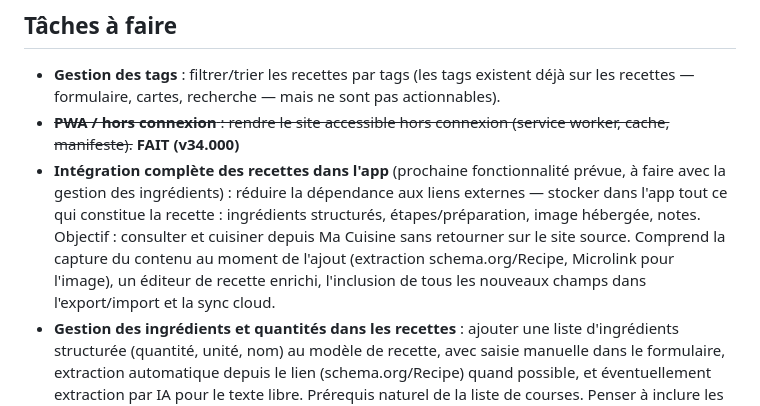
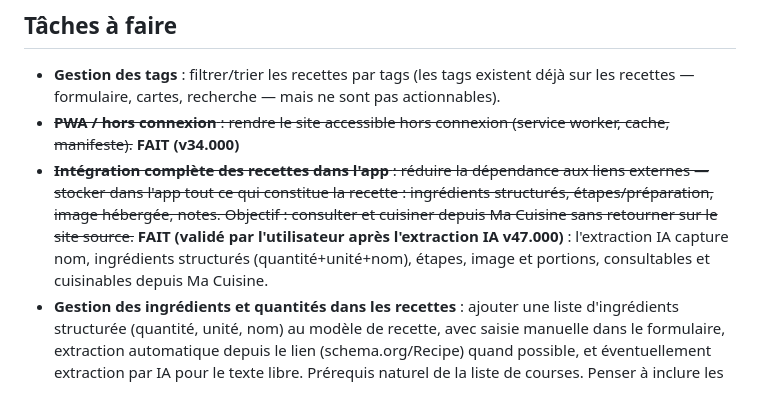
Before and after one commit to NicoEveil/menu, a Markdown page: AGENTS.md, the part around the change. Rendered like a GitHub page.

Commit message:
docs: integration complete des recettes dans l'app marquee FAIT (valide apres extraction IA v47.000)
Co-authored-by: NicoEveil <NicoEveil@users.noreply.github.com>

```diff
--- a/AGENTS.md
+++ b/AGENTS.md
@@ -46,7 +46,7 @@ Les correctifs entre versions stables incrémentent le patch (`v24.001`, `v24.00
 
 - **Gestion des tags** : filtrer/trier les recettes par tags (les tags existent déjà sur les recettes — formulaire, cartes, recherche — mais ne sont pas actionnables).
 - ~~**PWA / hors connexion** : rendre le site accessible hors connexion (service worker, cache, manifeste).~~ **FAIT (v34.000)**
-- **Intégration complète des recettes dans l'app** (prochaine fonctionnalité prévue, à faire avec la gestion des ingrédients) : réduire la dépendance aux liens externes — stocker dans l'app tout ce qui constitue la recette : ingrédients structurés, étapes/préparation, image hébergée, notes. Objectif : consulter et cuisiner depuis Ma Cuisine sans retourner sur le site source. Comprend la capture du contenu au moment de l'ajout (extraction schema.org/Recipe, Microlink pour l'image), un éditeur de recette enrichi, l'inclusion de tous les nouveaux champs dans l'export/import et la sync cloud.
+- ~~**Intégration complète des recettes dans l'app** : réduire la dépendance aux liens externes — stocker dans l'app tout ce qui constitue la recette : ingrédients structurés, étapes/préparation, image hébergée, notes. Objectif : consulter et cuisiner depuis Ma Cuisine sans retourner sur le site source.~~ **FAIT (validé par l'utilisateur après l'extraction IA v47.000)** : l'extraction IA capture nom, ingrédients structurés (quantité+unité+nom), étapes, image et portions, consultables et cuisinables depuis Ma Cuisine.
 - **Gestion des ingrédients et quantités dans les recettes** : ajouter une liste d'ingrédients structurée (quantité, unité, nom) au modèle de recette, avec saisie manuelle dans le formulaire, extraction automatique depuis le lien (schema.org/Recipe) quand possible, et éventuellement extraction par IA pour le texte libre. Prérequis naturel de la liste de courses. Penser à inclure les ingrédients dans l'export/import (cf. règle export/import complet) et dans la sync cloud.
 - **Extraction IA des recettes (via Cloud Function + API Mistral)** : fonctionnalité validée par l'utilisateur, à implémenter pour tester. Architecture : bouton "Extraire depuis l'URL" dans le formulaire d'ajout → Cloud Function Firebase (télécharge la page, envoie à l'API Mistral avec un prompt d'extraction/normalisation/traduction FR, clé API stockée côté Firebase) → pré-remplissage du formulaire (jamais d'écriture directe : l'utilisateur relit et modifie avant d'enregistrer). Coût estimé : ~0,01 €/mois à 10 recettes/mois (pay-as-you-go, zéro abonnement, rien si aucune extraction). Prérequis côté utilisateur : compte API Mistral (platform.mistral.ai) + passage Firebase au forfait Blaze (carte en garantie, quota gratuit suffisant). **IMPORTANT : chaque étape de mise en place demande la validation explicite de l'utilisateur avant d'être faite — il veut mesurer concrètement le gain avant de généraliser.**
   - **Mise en place faite (v46.001)** : Cloud Function `extractRecipe` déployée en `europe-west1` sur le projet `ma-cuisine-37ba4` (forfait Blaze activé), clé API Mistral stockée dans le secret Firebase `MISTRAL_API_KEY` (ne JAMAIS la mettre dans le code ni la communiquer en clair), bouton « Extraire depuis l'URL » opérationnel dans le formulaire d'ajout. Pour redéployer la fonction : télécharger le ZIP du repo, `firebase use ma-cuisine-37ba4`, `firebase deploy --only functions` (le secret est ré-injecté automatiquement). Reste à faire : validation par l'utilisateur sur des recettes réelles avant généralisation.
```
